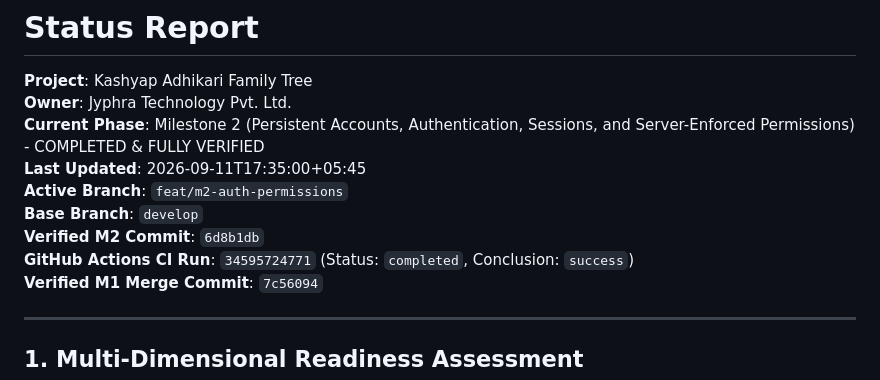
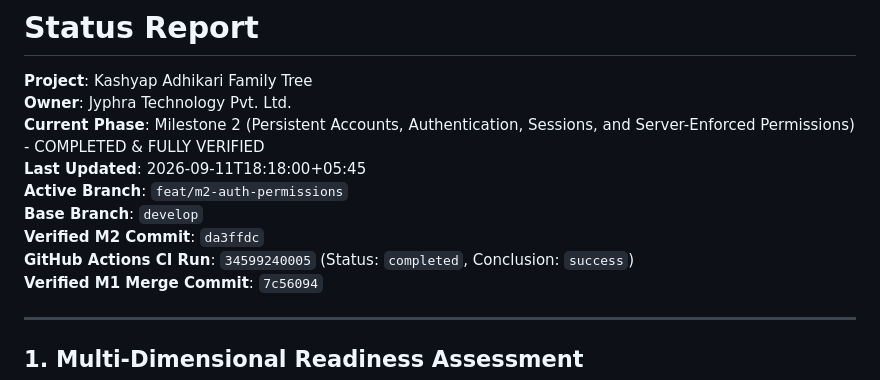
Before and after one commit to rahulgupta32/kashyap_family_tree, a Markdown page: docs/execution/STATUS.md, the part around the change. Rendered like a GitHub page.

```diff
--- a/docs/execution/STATUS.md
+++ b/docs/execution/STATUS.md
@@ -3,11 +3,11 @@
 **Project**: Kashyap Adhikari Family Tree
 **Owner**: Jyphra Technology Pvt. Ltd.
 **Current Phase**: Milestone 2 (Persistent Accounts, Authentication, Sessions, and Server-Enforced Permissions) - COMPLETED & FULLY VERIFIED
-**Last Updated**: 2026-09-11T17:35:00+05:45
+**Last Updated**: 2026-09-11T18:18:00+05:45
 **Active Branch**: `feat/m2-auth-permissions`
 **Base Branch**: `develop`
-**Verified M2 Commit**: `6d8b1db`
-**GitHub Actions CI Run**: `34595724771` (Status: `completed`, Conclusion: `success`)
+**Verified M2 Commit**: `da3ffdc`
+**GitHub Actions CI Run**: `34599240005` (Status: `completed`, Conclusion: `success`)
 **Verified M1 Merge Commit**: `7c56094`
 
 ---
```
Also changed, not shown: docs/execution/MILESTONE_2_DELIVERY_REPORT.md (+2 -2 lines).
